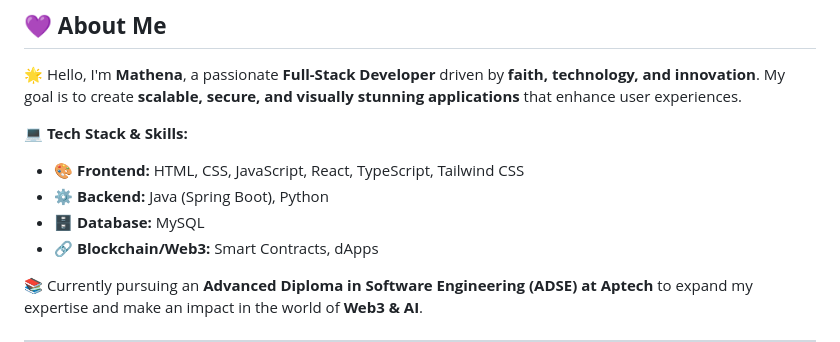
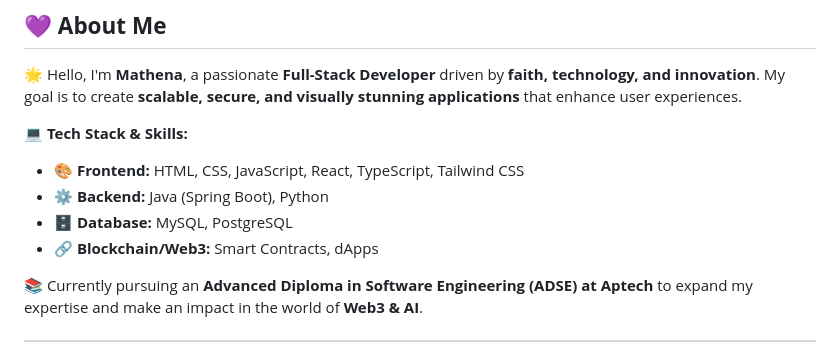
Before and after one commit to mazino-ux/mazino-ux, a Markdown page: README.md, the part around the change. GitHub-like rendering.

Commit message:
update/add database

```diff
--- a/README.md
+++ b/README.md
@@ -20,7 +20,7 @@
 💻 **Tech Stack & Skills:**
 - 🎨 **Frontend:** HTML, CSS, JavaScript, React, TypeScript, Tailwind CSS
 - ⚙ **Backend:** Java (Spring Boot), Python
-- 🗄 **Database:** MySQL
+- 🗄 **Database:** MySQL, PostgreSQL
 - 🔗 **Blockchain/Web3:** Smart Contracts, dApps
 
 📚 Currently pursuing an **Advanced Diploma in Software Engineering (ADSE) at Aptech** to expand my expertise and make an impact in the world of **Web3 & AI**.
```
